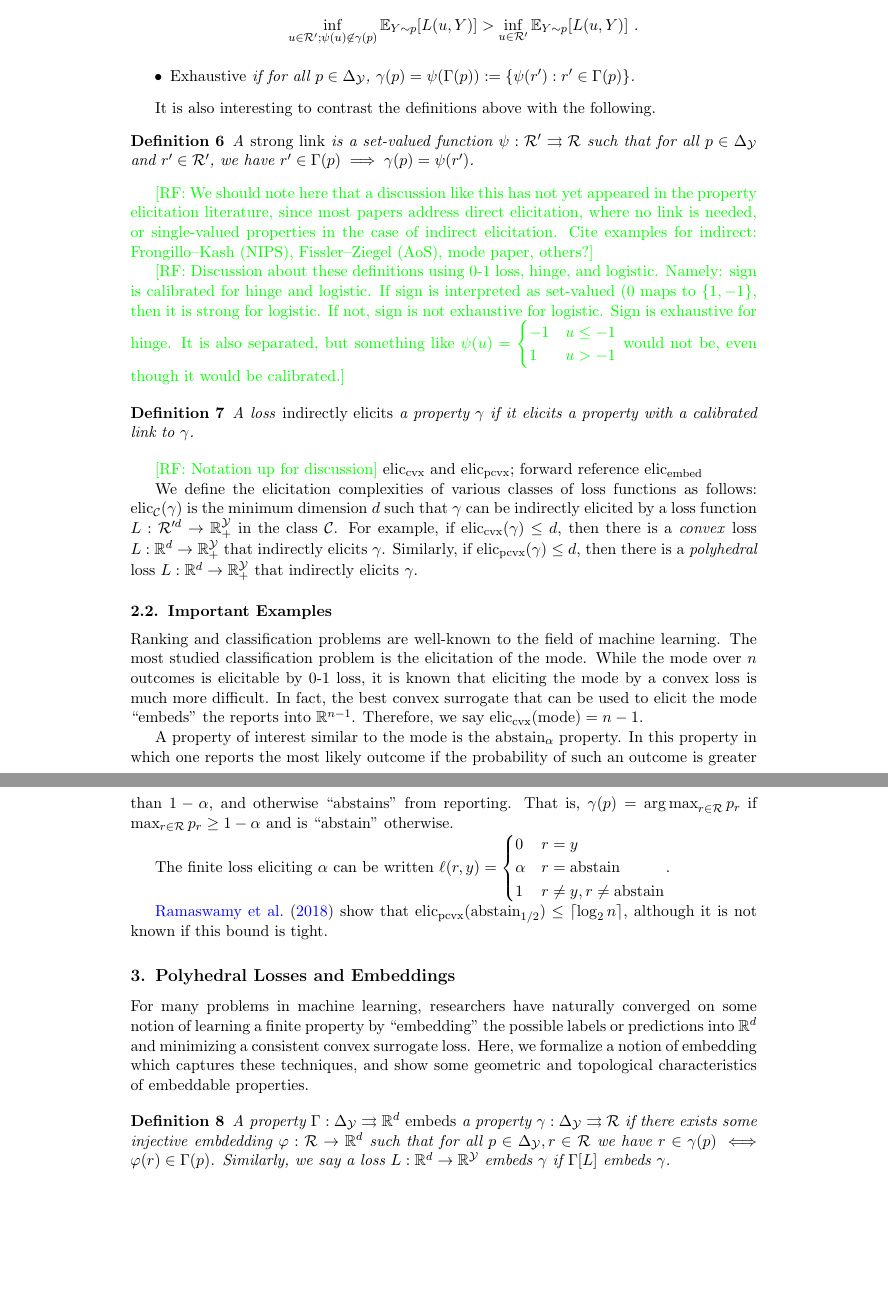
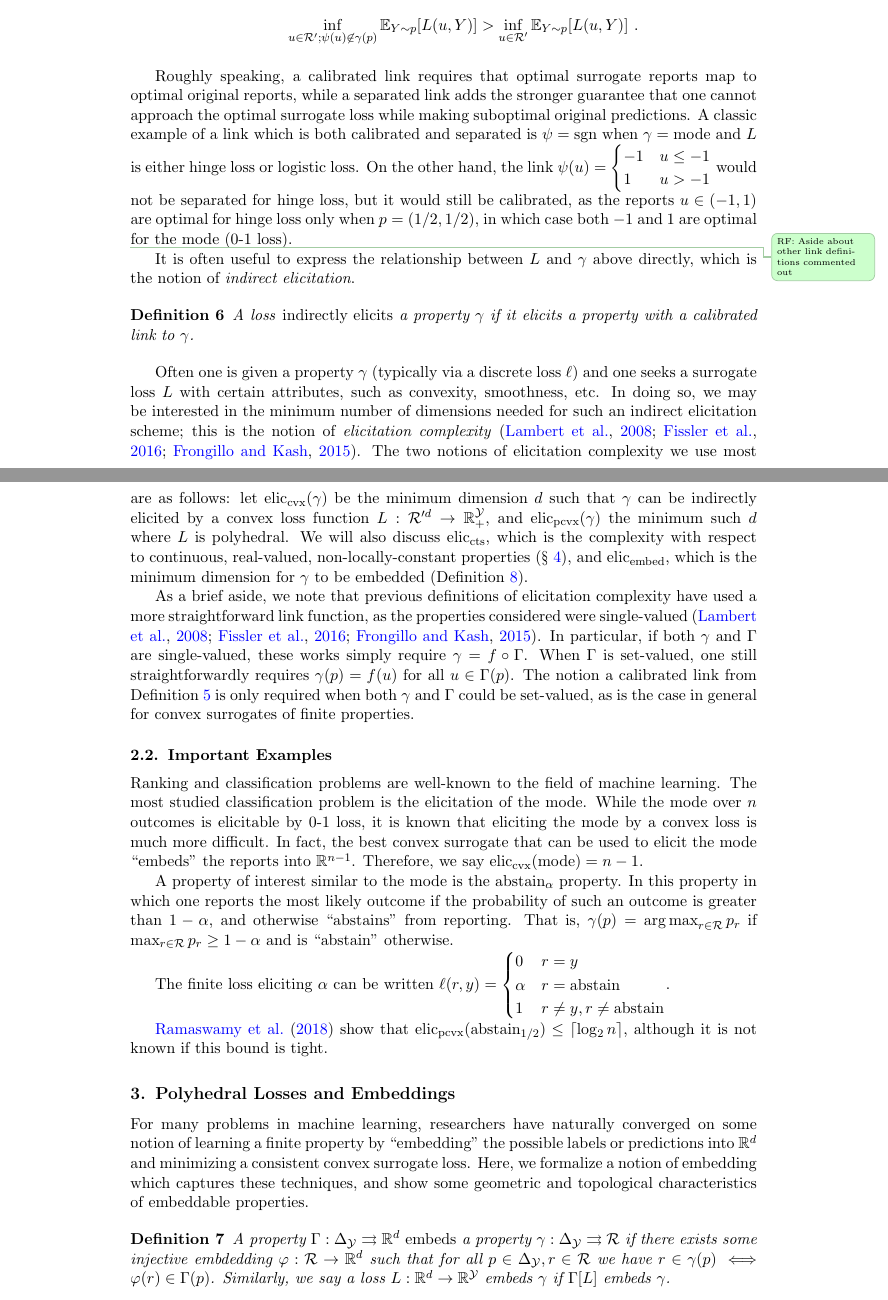
Before and after one commit to jfinocchiaro/cvx-fin, a LaTeX thesis (cvx-fin.tex): two parts of pages 5 and 6 of 23 before the commit and two parts of pages 5 and 6 of 24 after it, joined at a grey line, cut so that both start at the same text, the shorter picture padded with empty space. Compiled offline with pdfLaTeX.

Commit message:
sec 2 done

```diff
--- a/cvx-fin.tex
+++ b/cvx-fin.tex
@@ -254,37 +263,42 @@ We now formalize this procedure.
   \begin{align*}
   \inf_{u \in \R'; \psi(u) \not \in \gamma(p)} \E_{Y\sim p}[L(u, Y)] > \inf_{u \in \R'}\E_{Y\sim p}[L(u, Y)]~.
   \end{align*}
-  \item \emph{Exhaustive} if for all $p\in\simplex$, $\gamma(p) = \psi(\Gamma(p)) := \{\psi(r') : r'\in\Gamma(p)\}$.
   \end{itemize}
 \end{definition}
 
-It is also interesting to contrast the definitions above with the following.
-\begin{definition}
-  A \emph{strong link} is a set-valued function $\psi:\R'\toto\R$ such that for all $p\in\simplex$ and $r'\in\R'$, we have $r'\in\Gamma(p) \implies \gamma(p) = \psi(r')$.
-\end{definition}
+Roughly speaking, a calibrated link requires that optimal surrogate reports map to optimal original reports, while a separated link adds the stronger guarantee that one cannot approach the optimal surrogate loss while making suboptimal original predictions.
+A classic example of a link which is both calibrated and separated is $\psi = \sgn$ when $\gamma=\mode$ and $L$ is either hinge loss or logistic loss.
+On the other hand, the link $\psi(u) =
+\begin{cases}
+  -1 & u \leq -1\\
+  1 & u > -1
+\end{cases}$
+would not be separated for hinge loss, but it would still be calibrated, as the reports $u\in(-1,1)$ are optimal for hinge loss only when $p=(1/2,1/2)$, in which case both $-1$ and $1$ are optimal for the mode (0-1 loss).
 
-\raf{We should note here that a discussion like this has not yet appeared in the property elicitation literature, since most papers address direct elicitation, where no link is needed, or single-valued properties in the case of indirect elicitation.  Cite examples for indirect: Frongillo--Kash (NIPS), Fissler--Ziegel (AoS), mode paper, others?}
+\raft{Aside about other link definitions commented out}
+% As a brief aside, it is interesting to contrast the definitions above with the following: a link is
+% \emph{exhaustive} if for all $p\in\simplex$, $\gamma(p) = \psi(\Gamma(p)) := \{\psi(r') : r'\in\Gamma(p)\}$.
+% A \emph{strong link} is a set-valued function $\psi:\R'\toto\R$ such that for all $p\in\simplex$ and $r'\in\R'$, we have $r'\in\Gamma(p) \implies \gamma(p) = \psi(r')$.
+% If sign is interpreted as set-valued (0 maps to $\{1,-1\}$, then it is strong for logistic.  If not, sign is not exhaustive for logistic.  Sign is exhaustive for hinge.}
 
-\raf{Discussion about these definitions using 0-1 loss, hinge, and logistic.  Namely: sign is calibrated for hinge and logistic.  If sign is interpreted as set-valued (0 maps to $\{1,-1\}$, then it is strong for logistic.  If not, sign is not exhaustive for logistic.  Sign is exhaustive for hinge.  It is also separated, but something like $\psi(u) =
-  \begin{cases}
-    -1 & u \leq -1\\
-    1 & u > -1
-  \end{cases}$
-  would not be, even though it would be calibrated.}
-
+It is often useful to express the relationship between $L$ and $\gamma$ above directly, which is the notion of \emph{indirect elicitation}.
 
 \begin{definition}
   A loss \emph{indirectly elicits} a property $\gamma$ if it elicits a property with a calibrated link to $\gamma$.
 \end{definition}
 
-\raf{Notation up for discussion}
-$\eliccvx$ and $\elicpoly$; forward reference $\elicembed$
+Often one is given a property $\gamma$ (typically via a discrete loss $\ell$) and one seeks a surrogate loss $L$ with certain attributes, such as convexity, smoothness, etc.
+In doing so, we may be interested in the minimum number of dimensions needed for such an indirect elicitation scheme; this is the notion of \emph{elicitation complexity}~\citep{lambert2008eliciting,fissler2016higher,frongillo2015elicitation}.
+The two notions of elicitation complexity we use most are as follows: let $\eliccvx(\gamma)$ be the minimum dimension $d$ such that $\gamma$ can be indirectly elicited by a convex loss function $L: \R'^d \to \reals^\Y_+$, and $\elicpoly(\gamma)$ the minimum such $d$ where $L$ is polyhedral.
+We will also discuss $\eliccts$, which is the complexity with respect to continuous, real-valued, non-locally-constant properties (\S~\ref{sec:1d}), and $\elicembed$, which is the minimum dimension for $\gamma$ to be embedded (Definition~\ref{def:embedding-dim}).
 
-We define the elicitation complexities of various classes of loss functions as follows: elic$_\C(\gamma)$ is the minimum dimension $d$ such that $\gamma$ can be indirectly elicited by a loss function $L: \R'^d \to \reals^\Y_+$ in the class $\C$.
-For example, if $\eliccvx(\gamma) \leq d$, then there is a \emph{convex} loss $L:\reals^d \to \reals^\Y_+$ that indirectly elicits $\gamma$.
-Similarly, if $\elicpoly(\gamma) \leq d$, then there is a \emph{polyhedral} loss $L:\reals^d \to \reals^\Y_+$ that indirectly elicits $\gamma$.
+As a brief aside, we note that previous definitions of elicitation complexity have used a more straightforward link function, as the properties considered were single-valued~\citep{lambert2008eliciting,fissler2016higher,frongillo2015elicitation}.
+In particular, if both $\gamma$ and $\Gamma$ are single-valued, these works simply require $\gamma = f \circ \Gamma$.
+When $\Gamma$ is set-valued, one still straightforwardly requires $\gamma(p) = f(u)$ for all $u \in \Gamma(p)$.
+The notion a calibrated link from Definition~\ref{def:links} is only required when both $\gamma$ and $\Gamma$ could be set-valued, as is the case in general for convex surrogates of finite properties.
 
-\subsection{Important Examples}
+
+\subsection{Important Examples}\label{sec:important-examples}
   Ranking and classification problems are well-known to the field of machine learning.
   The most studied classification problem is the elicitation of the mode.
   While the mode over $n$ outcomes is elicitable by 0-1 loss, it is known that eliciting the mode by a convex loss is much more difficult.
@@ -306,6 +320,7 @@ Similarly, if $\elicpoly(\gamma) \leq d$, then there is a \emph{polyhedral} loss
 
 
 \section{Polyhedral Losses and Embeddings}
+\label{sec:poly-loss-embed}
 
 For many problems in machine learning, researchers have naturally converged on some notion of learning a finite property by ``embedding'' the possible labels or predictions into $\reals^d$ and minimizing a consistent convex surrogate loss.
 Here, we formalize a notion of embedding which captures these techniques, and show some geometric and topological characteristics of embeddable properties.
```
Also changed, not shown: cvx-fin.tex (54 more changed lines).
